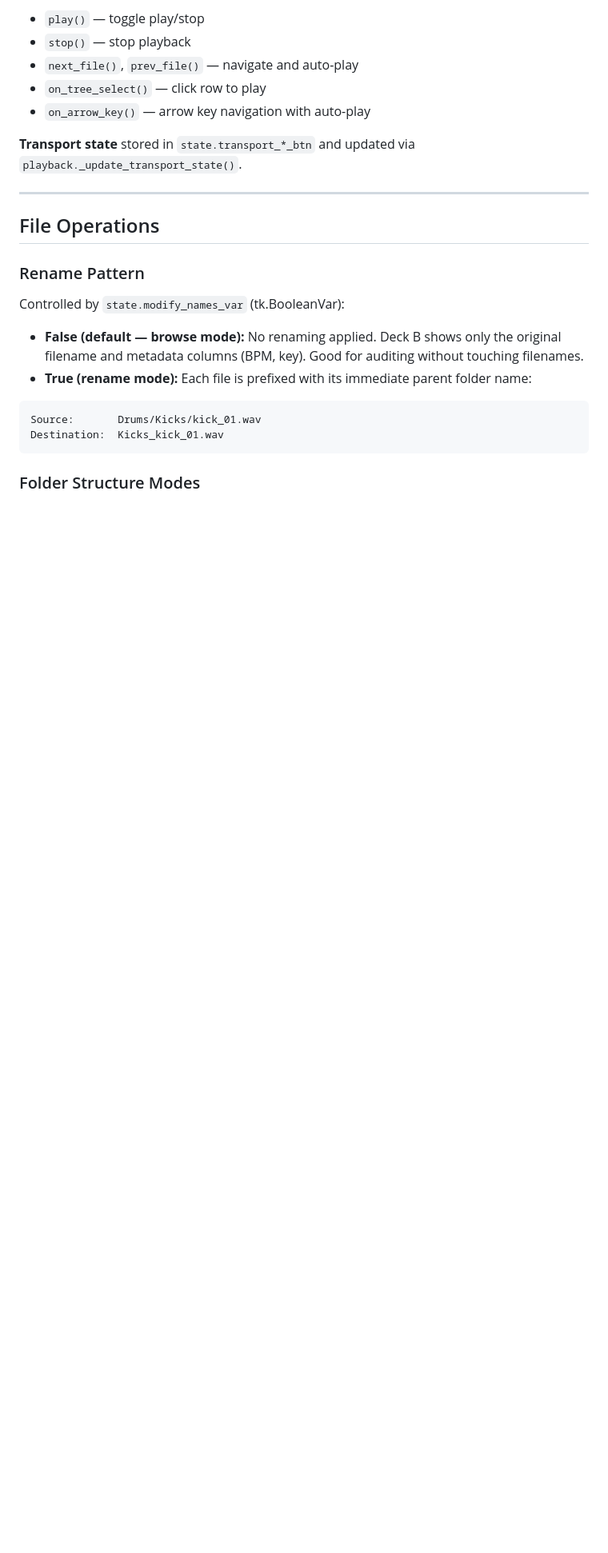
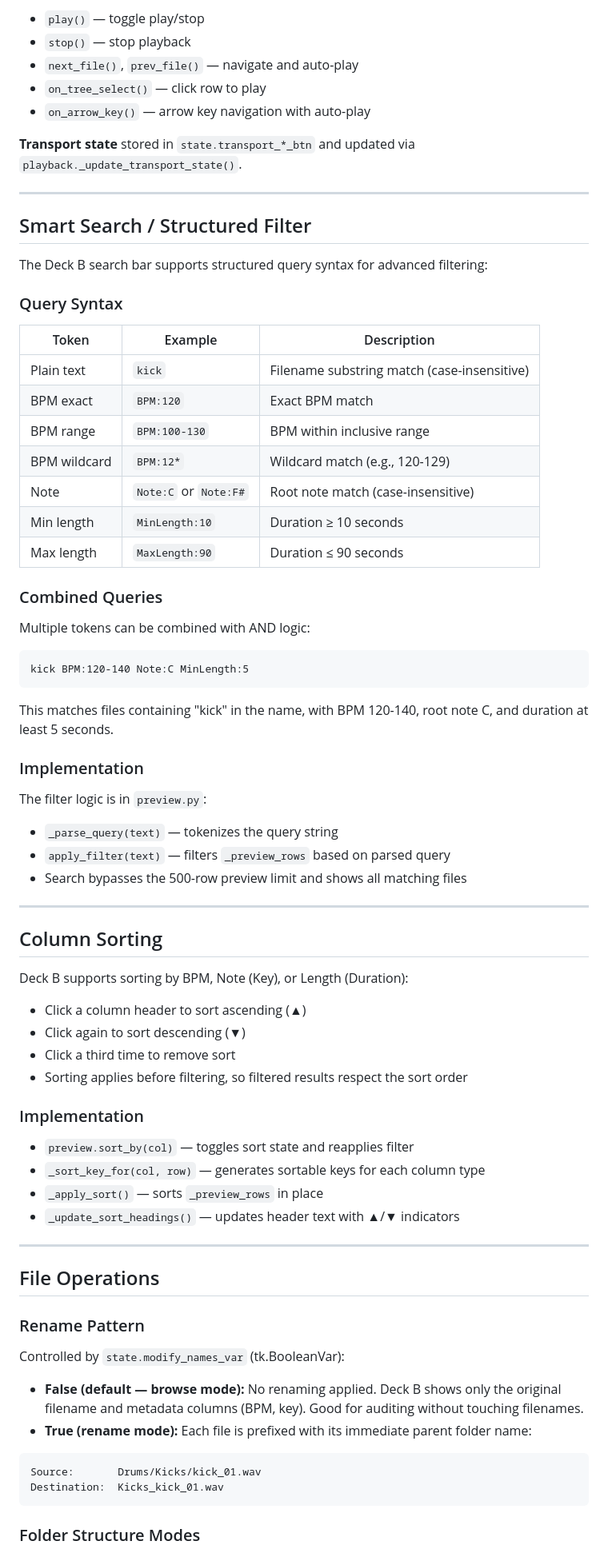
Before and after one commit to irpina/Sampson-Sample-Manager, a Markdown page: AGENTS.md, the part around one of its changes. Shown at 80% size. Rendered like a GitHub page; blank space fills up the shorter version.

Commit message:
Update AGENTS.md with v0.6.0 features: smart search, column sorting, key detection

````diff
--- a/AGENTS.md
+++ b/AGENTS.md
@@ -404,6 +406,58 @@ The `key.py` module provides musical key detection (root pitch class) using pitc
 
 ---
 
+## Smart Search / Structured Filter
+
+The Deck B search bar supports structured query syntax for advanced filtering:
+
+### Query Syntax
+
+| Token | Example | Description |
+|-------|---------|-------------|
+| Plain text | `kick` | Filename substring match (case-insensitive) |
+| BPM exact | `BPM:120` | Exact BPM match |
+| BPM range | `BPM:100-130` | BPM within inclusive range |
+| BPM wildcard | `BPM:12*` | Wildcard match (e.g., 120-129) |
+| Note | `Note:C` or `Note:F#` | Root note match (case-insensitive) |
+| Min length | `MinLength:10` | Duration ≥ 10 seconds |
+| Max length | `MaxLength:90` | Duration ≤ 90 seconds |
+
+### Combined Queries
+
+Multiple tokens can be combined with AND logic:
+```
+kick BPM:120-140 Note:C MinLength:5
+```
+
+This matches files containing "kick" in the name, with BPM 120-140, root note C, and duration at least 5 seconds.
+
+### Implementation
+
+The filter logic is in `preview.py`:
+- `_parse_query(text)` — tokenizes the query string
+- `apply_filter(text)` — filters `_preview_rows` based on parsed query
+- Search bypasses the 500-row preview limit and shows all matching files
+
+---
+
+## Column Sorting
+
+Deck B supports sorting by BPM, Note (Key), or Length (Duration):
+
+- Click a column header to sort ascending (▲)
+- Click again to sort descending (▼)
+- Click a third time to remove sort
+- Sorting applies before filtering, so filtered results respect the sort order
+
+### Implementation
+
+- `preview.sort_by(col)` — toggles sort state and reapplies filter
+- `_sort_key_for(col, row)` — generates sortable keys for each column type
+- `_apply_sort()` — sorts `_preview_rows` in place
+- `_update_sort_headings()` — updates header text with ▲/▼ indicators
+
+---
+
 ## File Operations
 
 ### Rename Pattern
````
Also changed, not shown: other parts of AGENTS.md (+41 -23 lines).
